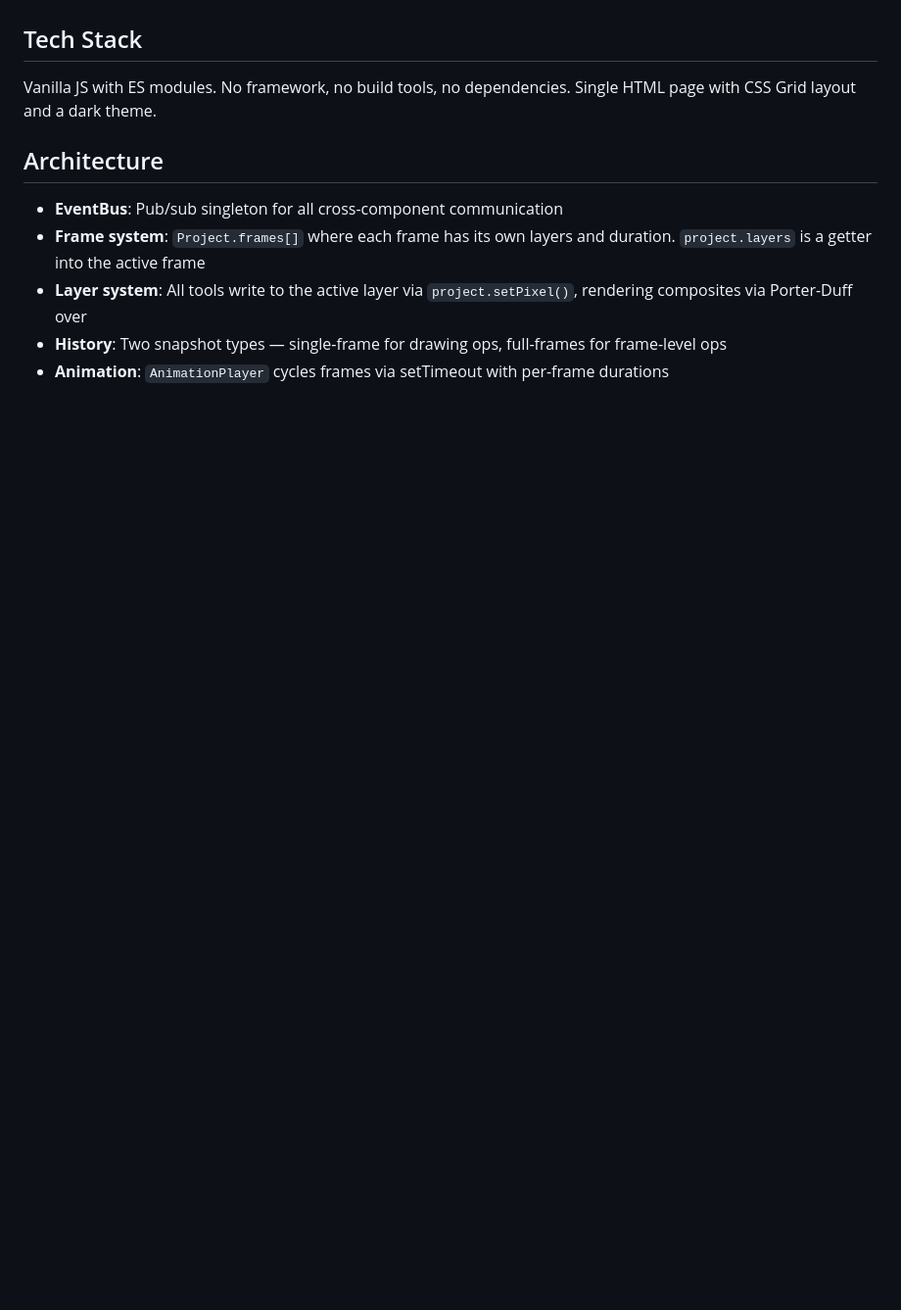
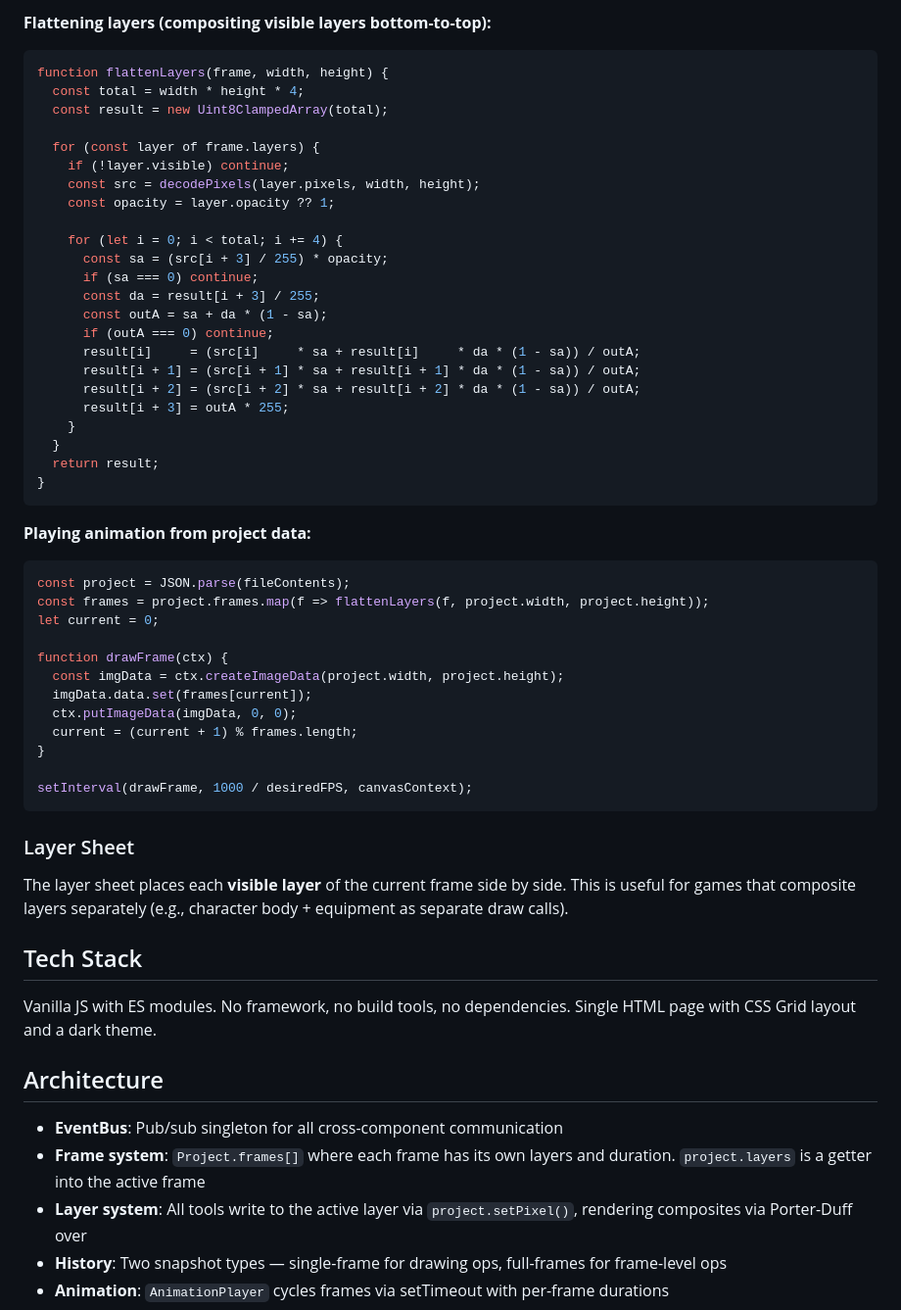
Before and after one commit to SmidigBommen/spritey, a Markdown page: README.md, the part around one of its changes. Shown at 98% size. GitHub-like rendering; blank space fills up the shorter version.

````diff
--- a/README.md
+++ b/README.md
@@ -115,3 +177,52 @@ Version 1 files (single layer list, no frames) are loaded and auto-converted to
+**Flattening layers (compositing visible layers bottom-to-top):**
+
+```js
+function flattenLayers(frame, width, height) {
+  const total = width * height * 4;
+  const result = new Uint8ClampedArray(total);
+
+  for (const layer of frame.layers) {
+    if (!layer.visible) continue;
+    const src = decodePixels(layer.pixels, width, height);
+    const opacity = layer.opacity ?? 1;
+
+    for (let i = 0; i < total; i += 4) {
+      const sa = (src[i + 3] / 255) * opacity;
+      if (sa === 0) continue;
+      const da = result[i + 3] / 255;
+      const outA = sa + da * (1 - sa);
+      if (outA === 0) continue;
+      result[i]     = (src[i]     * sa + result[i]     * da * (1 - sa)) / outA;
+      result[i + 1] = (src[i + 1] * sa + result[i + 1] * da * (1 - sa)) / outA;
+      result[i + 2] = (src[i + 2] * sa + result[i + 2] * da * (1 - sa)) / outA;
+      result[i + 3] = outA * 255;
+    }
+  }
+  return result;
+}
+```
+
+**Playing animation from project data:**
+
+```js
+const project = JSON.parse(fileContents);
+const frames = project.frames.map(f => flattenLayers(f, project.width, project.height));
+let current = 0;
+
+function drawFrame(ctx) {
+  const imgData = ctx.createImageData(project.width, project.height);
+  imgData.data.set(frames[current]);
+  ctx.putImageData(imgData, 0, 0);
+  current = (current + 1) % frames.length;
+}
+
+setInterval(drawFrame, 1000 / desiredFPS, canvasContext);
+```
+
+### Layer Sheet
+
+The layer sheet places each **visible layer** of the current frame side by side. This is useful for games that composite layers separately (e.g., character body + equipment as separate draw calls).
+
 ## Tech Stack
 
 Vanilla JS with ES modules. No framework, no build tools, no dependencies. Single HTML page with CSS Grid layout and a dark theme.
````
Also changed, not shown: other parts of README.md (+62 -0 lines).
